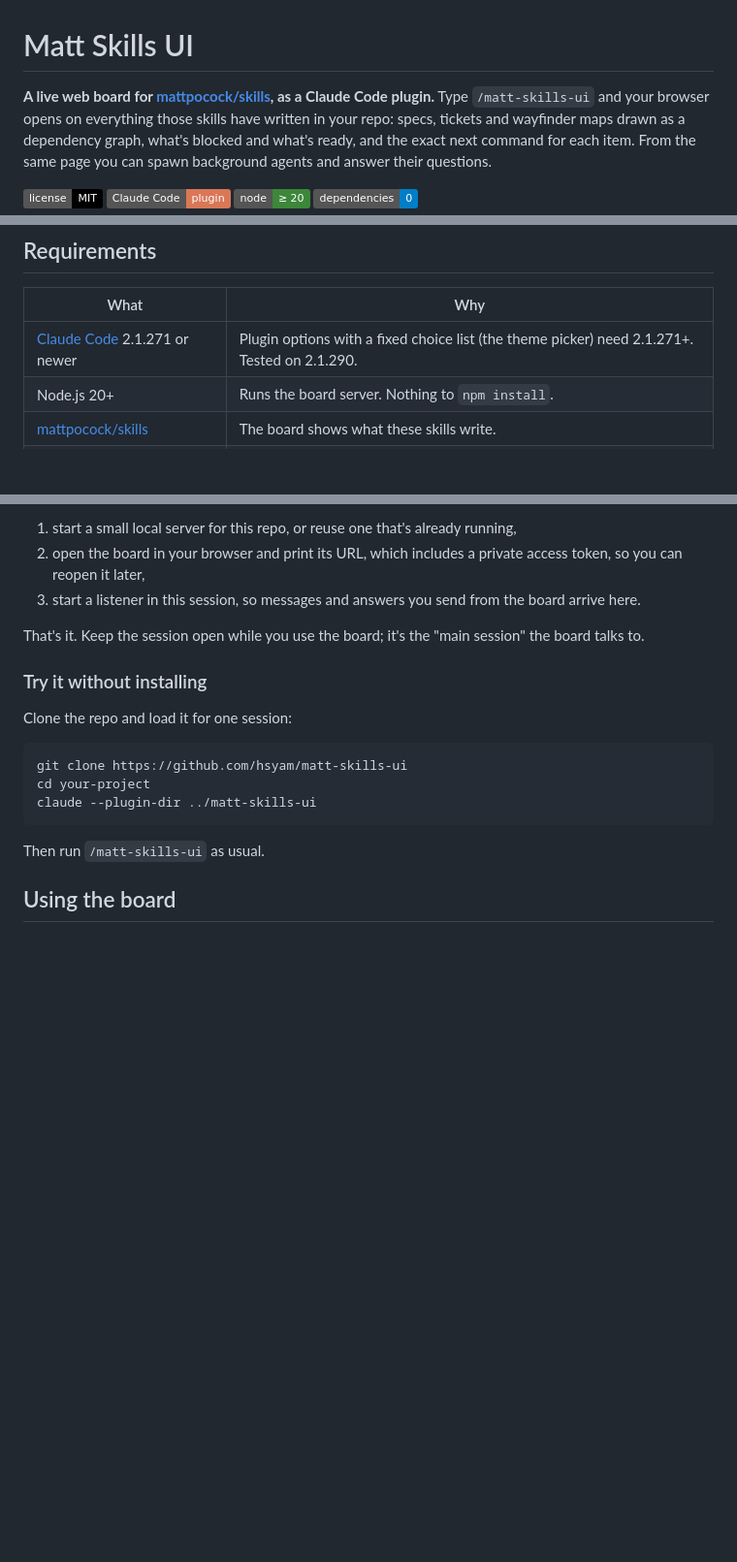
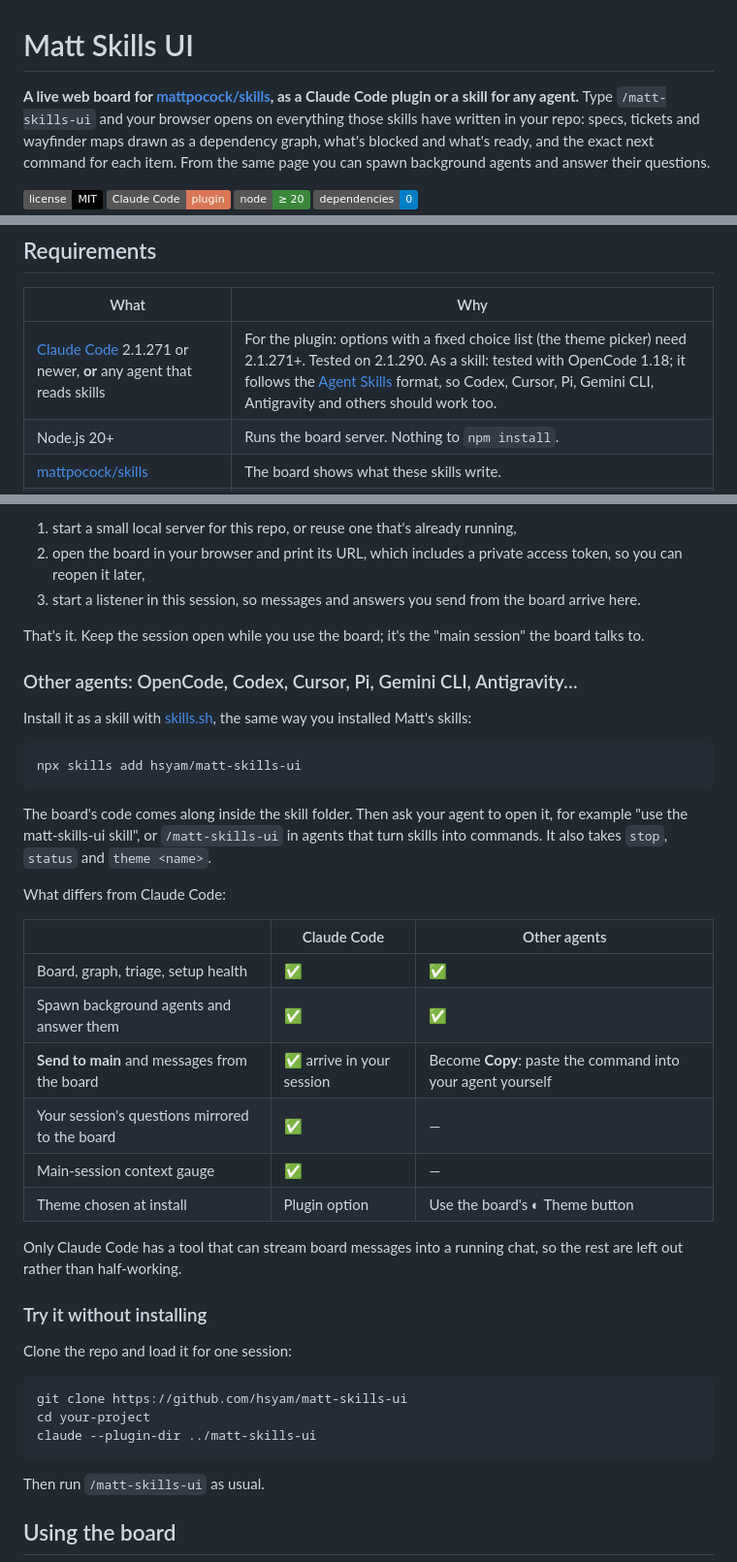
Before and after one commit to hsyam/matt-skills-ui, a Markdown page: README.md, 3 parts joined by grey strips. Shown at 97% size. Rendered like a GitHub page; badges without logos; blank space fills up the shorter version.

Commit message:
docs: installing as a skill for other agents, and what differs there

````diff
--- a/README.md
+++ b/README.md
@@ -1,6 +1,6 @@
 # Matt Skills UI
 
-**A live web board for [mattpocock/skills](https://github.com/mattpocock/skills), as a Claude Code plugin.**
+**A live web board for [mattpocock/skills](https://github.com/mattpocock/skills), as a Claude Code plugin or a skill for any agent.**
 Type `/matt-skills-ui` and your browser opens on everything those skills have written in your repo: specs, tickets and wayfinder maps drawn as a dependency graph, what's blocked and what's ready, and the exact next command for each item. From the same page you can spawn background agents and answer their questions.
 
 [![License: MIT](https://img.shields.io/badge/license-MIT-black.svg)](LICENSE)
@@ -69,7 +69,7 @@ You pick a theme when you install the plugin and can change it at any time. Ever
 
 | What | Why |
 |---|---|
-| [Claude Code](https://code.claude.com) 2.1.271 or newer | Plugin options with a fixed choice list (the theme picker) need 2.1.271+. Tested on 2.1.290. |
+| [Claude Code](https://code.claude.com) 2.1.271 or newer, **or** any agent that reads skills | For the plugin: options with a fixed choice list (the theme picker) need 2.1.271+. Tested on 2.1.290. As a skill: tested with OpenCode 1.18; it follows the [Agent Skills](https://agentskills.io) format, so Codex, Cursor, Pi, Gemini CLI, Antigravity and others should work too. |
 | Node.js 20+ | Runs the board server. Nothing to `npm install`. |
 | [mattpocock/skills](https://github.com/mattpocock/skills) | The board shows what these skills write. |
 | `gh`, logged in | Only if your issue tracker is GitHub. |
@@ -140,6 +140,29 @@ The command will:
 
 That's it. Keep the session open while you use the board; it's the "main session" the board talks to.
 
+### Other agents: OpenCode, Codex, Cursor, Pi, Gemini CLI, Antigravity…
+
+Install it as a skill with [skills.sh](https://skills.sh), the same way you installed Matt's skills:
+
+```bash
+npx skills add hsyam/matt-skills-ui
+```
+
+The board's code comes along inside the skill folder. Then ask your agent to open it, for example "use the matt-skills-ui skill", or `/matt-skills-ui` in agents that turn skills into commands. It also takes `stop`, `status` and `theme <name>`.
+
+What differs from Claude Code:
+
+| | Claude Code | Other agents |
+|---|---|---|
+| Board, graph, triage, setup health | ✅ | ✅ |
+| Spawn background agents and answer them | ✅ | ✅ |
+| **Send to main** and messages from the board | ✅ arrive in your session | Become **Copy**: paste the command into your agent yourself |
+| Your session's questions mirrored to the board | ✅ | — |
+| Main-session context gauge | ✅ | — |
+| Theme chosen at install | Plugin option | Use the board's ◐ Theme button |
+
+Only Claude Code has a tool that can stream board messages into a running chat, so the rest are left out rather than half-working.
+
 ### Try it without installing
 
 Clone the repo and load it for one session:
````
Also changed, not shown: other parts of README.md (+4 -4 lines).
